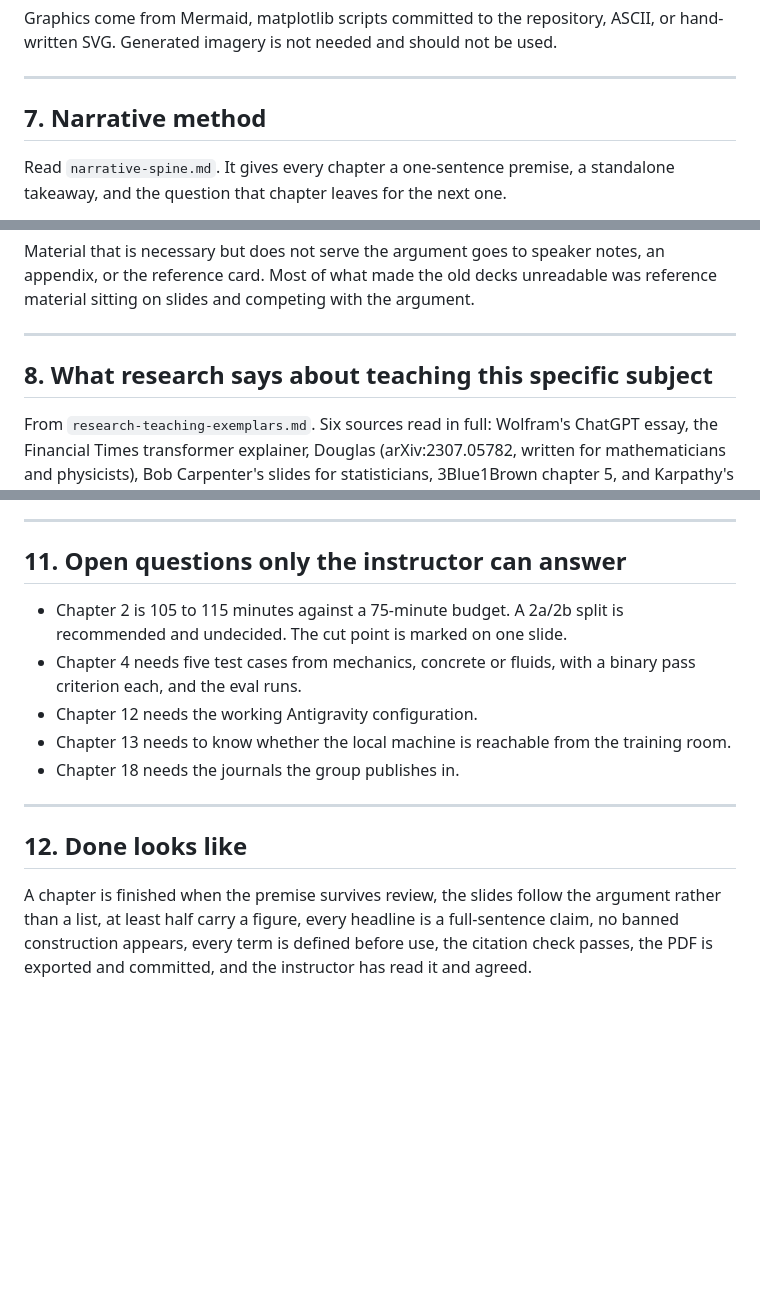
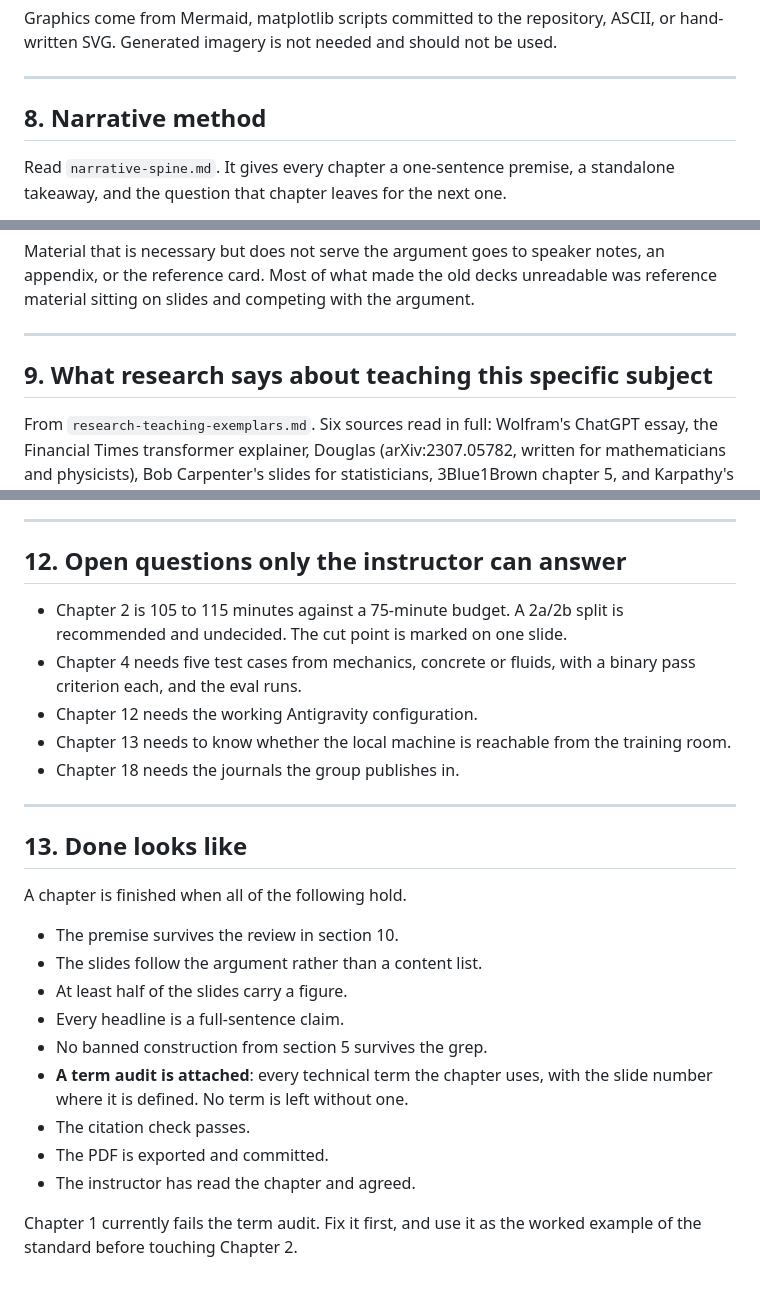
Before and after one commit to VKotzamanis/AI_Training_yasgawd, a Markdown page: curriculum/HANDOFF.md, 3 parts joined by grey strips. Rendered like a GitHub page; blank space fills up the shorter version.

```diff
--- a/curriculum/HANDOFF.md
+++ b/curriculum/HANDOFF.md
@@ -198,7 +236,7 @@ hand-written SVG. Generated imagery is not needed and should not be used.
 
 ---
 
-## 7. Narrative method
+## 8. Narrative method
 
 Read `narrative-spine.md`. It gives every chapter a one-sentence premise, a standalone
 takeaway, and the question that chapter leaves for the next one.
@@ -219,7 +257,7 @@ sitting on slides and competing with the argument.
 
 ---
 
-## 8. What research says about teaching this specific subject
+## 9. What research says about teaching this specific subject
 
 From `research-teaching-exemplars.md`. Six sources read in full: Wolfram's ChatGPT essay, the
 Financial Times transformer explainer, Douglas (arXiv:2307.05782, written for mathematicians
@@ -312,7 +355,7 @@ produced this handover.
 
 ---
 
-## 11. Open questions only the instructor can answer
+## 12. Open questions only the instructor can answer
 
 - Chapter 2 is 105 to 115 minutes against a 75-minute budget. A 2a/2b split is recommended and
   undecided. The cut point is marked on one slide.
@@ -324,9 +367,20 @@ produced this handover.
 
 ---
 
-## 12. Done looks like
+## 13. Done looks like
 
-A chapter is finished when the premise survives review, the slides follow the argument rather
-than a list, at least half carry a figure, every headline is a full-sentence claim, no banned
-construction appears, every term is defined before use, the citation check passes, the PDF is
-exported and committed, and the instructor has read it and agreed.
+A chapter is finished when all of the following hold.
+
+- The premise survives the review in section 10.
+- The slides follow the argument rather than a content list.
+- At least half of the slides carry a figure.
+- Every headline is a full-sentence claim.
+- No banned construction from section 5 survives the grep.
+- **A term audit is attached**: every technical term the chapter uses, with the slide number
+  where it is defined. No term is left without one.
+- The citation check passes.
+- The PDF is exported and committed.
+- The instructor has read the chapter and agreed.
+
+Chapter 1 currently fails the term audit. Fix it first, and use it as the worked example of
+the standard before touching Chapter 2.
```
Also changed, not shown: other parts of curriculum/HANDOFF.md (+46 -3 lines).
